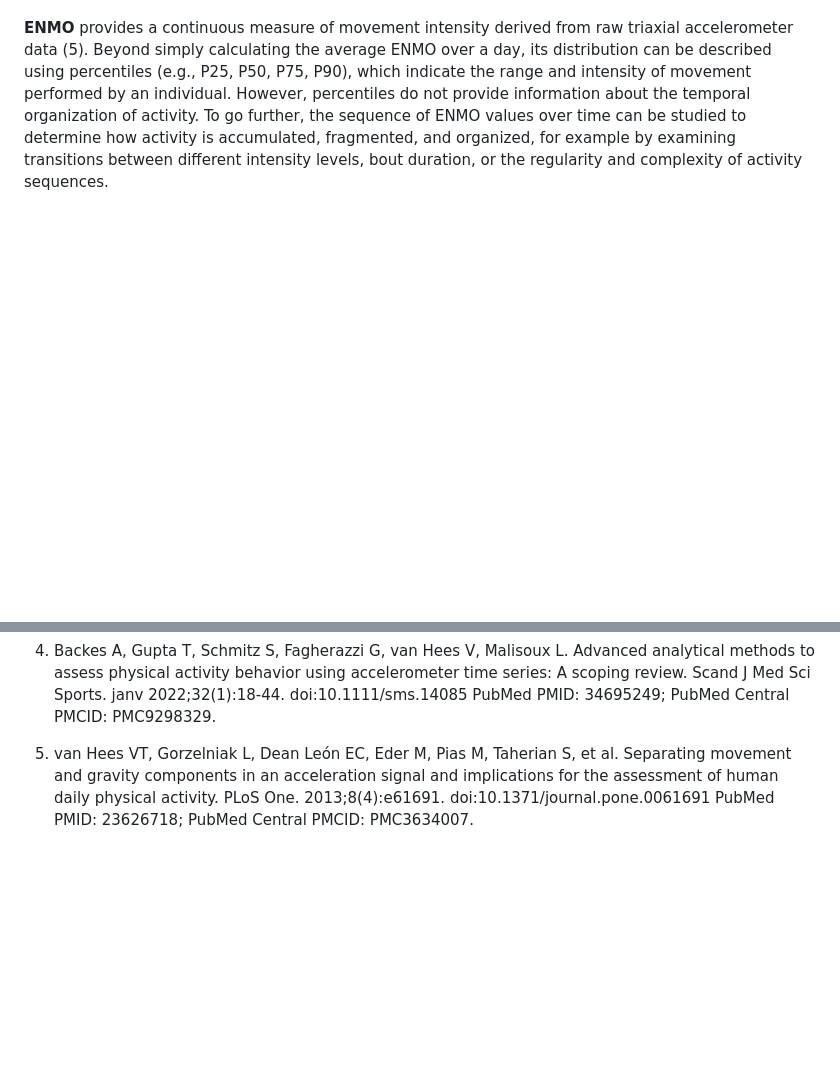
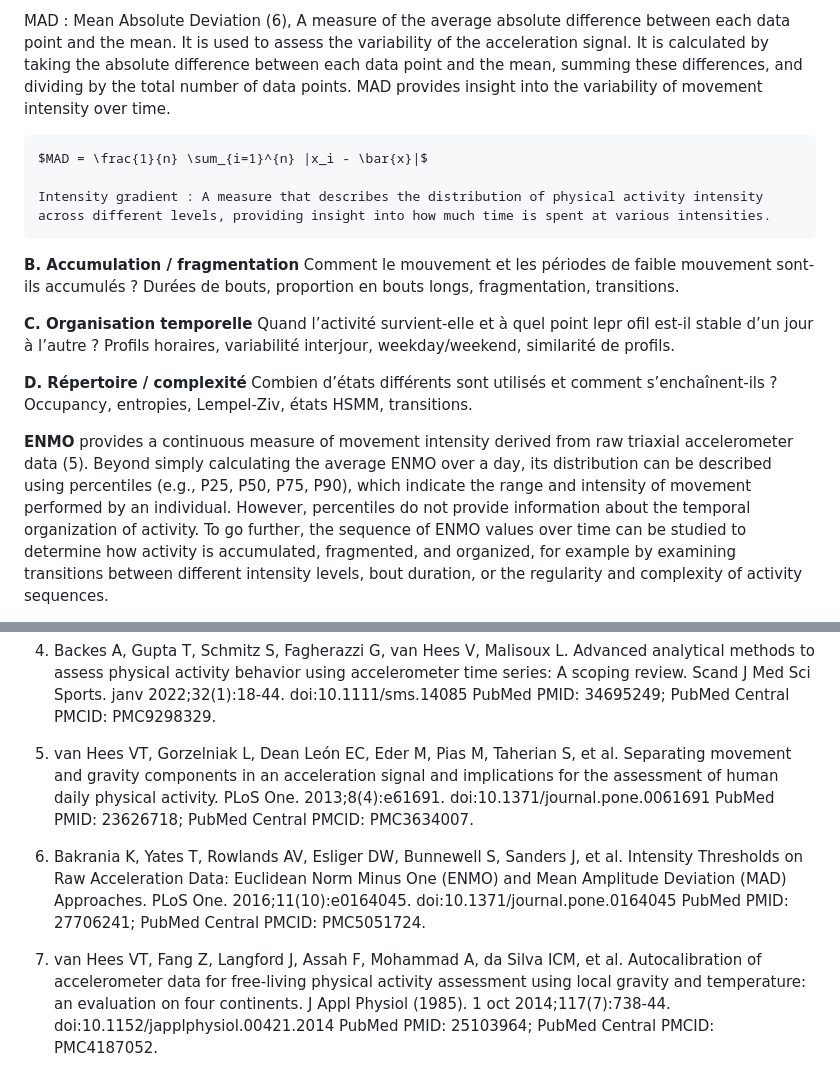
Before and after one commit to ancelingely/Internship_prepa, a Markdown page: readme.md, 2 parts joined by grey strips. Rendered like a GitHub page; blank space fills up the shorter version.

```diff
--- a/readme.md
+++ b/readme.md
@@ -21,3 +57,23 @@ Steps : raw signal - quality assesment - preprocessing -
+MAD : Mean Absolute Deviation (6),
+    A measure of the average absolute difference between each data point and the mean. It is used to assess the variability of the acceleration signal. It is calculated by taking the absolute difference between each data point and the mean, summing these differences, and dividing by the total number of data points. MAD provides insight into the variability of movement intensity over time.
+
+    $MAD = \frac{1}{n} \sum_{i=1}^{n} |x_i - \bar{x}|$
+
+    Intensity gradient : A measure that describes the distribution of physical activity intensity across different levels, providing insight into how much time is spent at various intensities.
+
+**B. Accumulation / fragmentation**
+Comment le mouvement et les périodes de faible mouvement sont-ils accumulés ? Durées de bouts, proportion en bouts longs, fragmentation, transitions.
+
+**C. Organisation temporelle**
+Quand l’activité survient-elle et à quel point lepr ofil est-il stable d’un jour à l’autre ?
+Profils horaires, variabilité interjour, weekday/weekend, similarité de profils.
+
+**D. Répertoire / complexité**
+Combien d’états différents sont utilisés et comment s’enchaînent-ils ?
+Occupancy, entropies, Lempel-Ziv, états HSMM, transitions.
+
+
+
 
 **ENMO** provides a continuous measure of movement intensity derived from raw triaxial accelerometer data (5). Beyond simply calculating the average ENMO over a day, its distribution can be described using percentiles (e.g., P25, P50, P75, P90), which indicate the range and intensity of movement performed by an individual. However, percentiles do not provide information about the temporal organization of activity. To go further, the sequence of ENMO values over time can be studied to determine how activity is accumulated, fragmented, and organized, for example by examining transitions between different intensity levels, bout duration, or the regularity and complexity of activity sequences.
 
@@ -44,3 +100,7 @@ Activity classification can be done using several methods. Previous study used a
 4. Backes A, Gupta T, Schmitz S, Fagherazzi G, van Hees V, Malisoux L. Advanced analytical methods to assess physical activity behavior using accelerometer time series: A scoping review. Scand J Med Sci Sports. janv 2022;32(1):18‑44. doi:10.1111/sms.14085 PubMed PMID: 34695249; PubMed Central PMCID: PMC9298329.
 
 5. van Hees VT, Gorzelniak L, Dean León EC, Eder M, Pias M, Taherian S, et al. Separating movement and gravity components in an acceleration signal and implications for the assessment of human daily physical activity. PLoS One. 2013;8(4):e61691. doi:10.1371/journal.pone.0061691 PubMed PMID: 23626718; PubMed Central PMCID: PMC3634007.
+
+6. Bakrania K, Yates T, Rowlands AV, Esliger DW, Bunnewell S, Sanders J, et al. Intensity Thresholds on Raw Acceleration Data: Euclidean Norm Minus One (ENMO) and Mean Amplitude Deviation (MAD) Approaches. PLoS One. 2016;11(10):e0164045. doi:10.1371/journal.pone.0164045 PubMed PMID: 27706241; PubMed Central PMCID: PMC5051724.
+
+7. van Hees VT, Fang Z, Langford J, Assah F, Mohammad A, da Silva ICM, et al. Autocalibration of accelerometer data for free-living physical activity assessment using local gravity and temperature: an evaluation on four continents. J Appl Physiol (1985). 1 oct 2014;117(7):738‑44. doi:10.1152/japplphysiol.00421.2014 PubMed PMID: 25103964; PubMed Central PMCID: PMC4187052.
```
Also changed, not shown: other parts of readme.md (+38 -2 lines).
